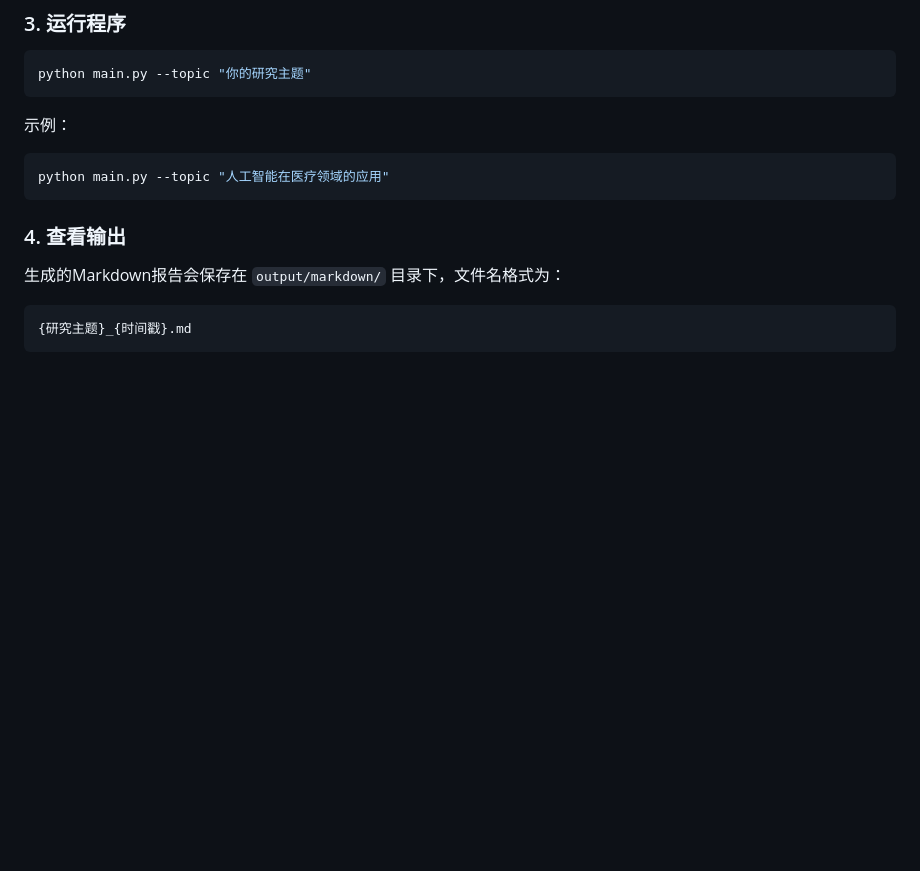
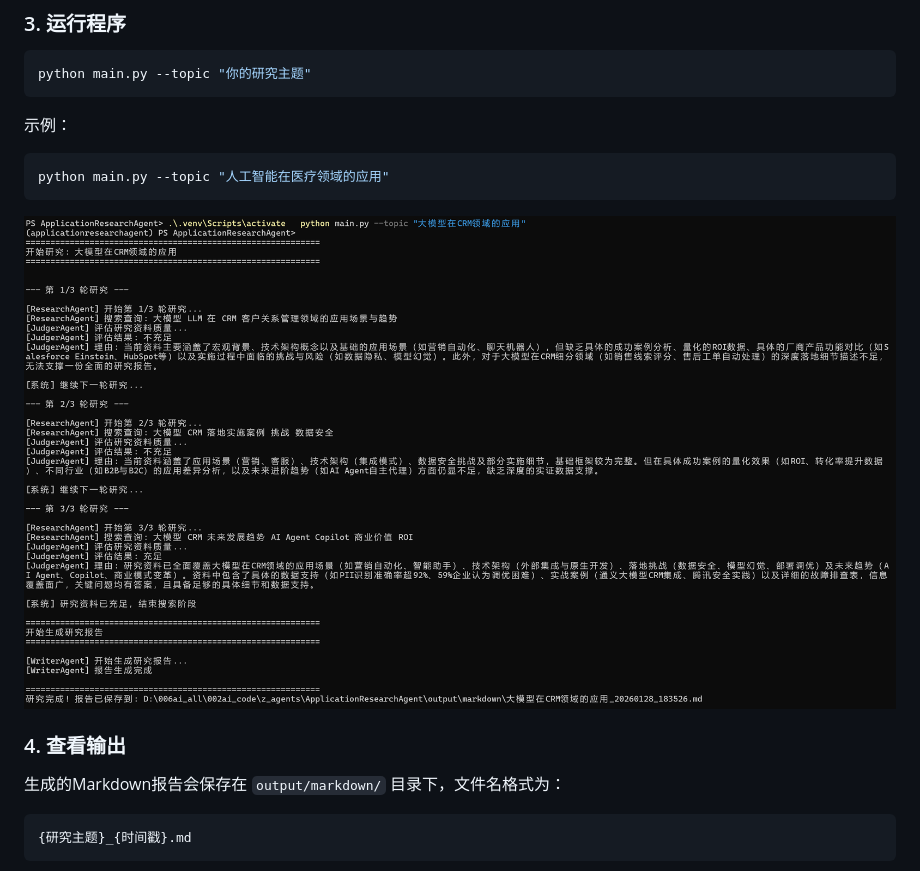
Before and after one commit to winfredchen/multi-agent-starter, a Markdown page: README.md, the part around the change. Rendered like a GitHub page; pictures changed too: doc/image.png (added); blank space fills up the shorter version.

Commit message:
docs: update README with screenshot and improve gitignore
- Add screenshot image reference in README
- Update .gitignore to exclude .claude/ and output/ directories
- Add doc/ directory with documentation image

````diff
--- a/README.md
+++ b/README.md
@@ -73,6 +73,7 @@ python main.py --topic "你的研究主题"
 ```bash
 python main.py --topic "人工智能在医疗领域的应用"
 ```
+![alt text](./doc/image.png)
 
 ### 4. 查看输出
 
````
Also changed, not shown: 1 other file.
